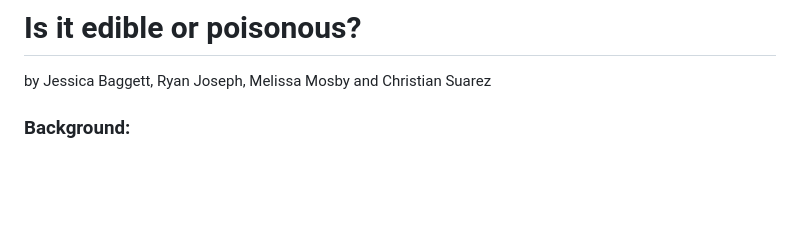
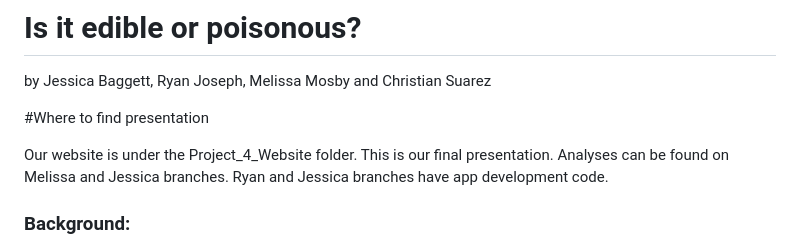
Before and after one commit to Nomadic-Shedevil/Project_4_Group_1, a Markdown page: README.md, the part around the change. GitHub-like rendering; blank space fills up the shorter version.

```diff
--- a/README.md
+++ b/README.md
@@ -1,6 +1,10 @@
 # Is it edible or poisonous?
 
 by Jessica Baggett, Ryan Joseph, Melissa Mosby and Christian Suarez
+
+#Where to find presentation
+
+Our website is under the Project_4_Website folder. This is our final presentation. Analyses can be found on Melissa and Jessica branches. Ryan and Jessica branches have app development code.
 
 ### Background:
 Our dataset, "Mushroom Classification" (Kaggle), was found on Kaggle. We decided to use this dataset because it fits the supervised machine learning and allows for predictions.
```
